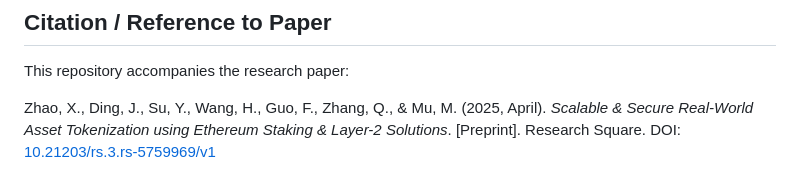
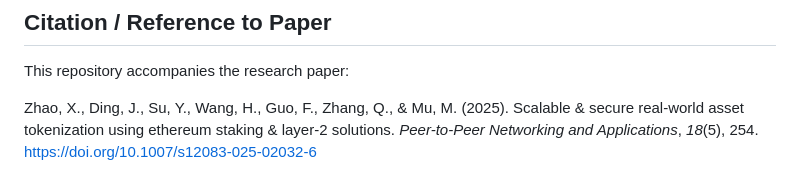
Before and after one commit to xifezhao/eth-rwa-tokenization, a Markdown page: README.md, the part around one of its changes. GitHub-like rendering.

```diff
--- a/README.md
+++ b/README.md
@@ -200,5 +200,5 @@ This project is licensed under the MIT License.
 
 This repository accompanies the research paper:
 
-Zhao, X., Ding, J., Su, Y., Wang, H., Guo, F., Zhang, Q., & Mu, M. (2025, April). *Scalable & Secure Real-World Asset Tokenization using Ethereum Staking & Layer-2 Solutions*. [Preprint]. Research Square. DOI: [10.21203/rs.3.rs-5759969/v1](https://doi.org/10.21203/rs.3.rs-5759969/v1)
+Zhao, X., Ding, J., Su, Y., Wang, H., Guo, F., Zhang, Q., & Mu, M. (2025). Scalable & secure real-world asset tokenization using ethereum staking & layer-2 solutions. *Peer-to-Peer Networking and Applications*, *18*(5), 254. [https://doi.org/10.1007/s12083-025-02032-6](https://doi.org/10.1007/s12083-025-02032-6)
 
```
Also changed, not shown: other parts of README.md (+18 -1 lines).
